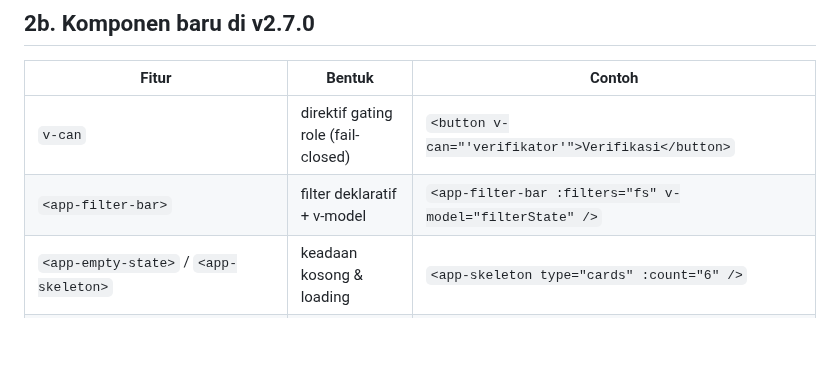
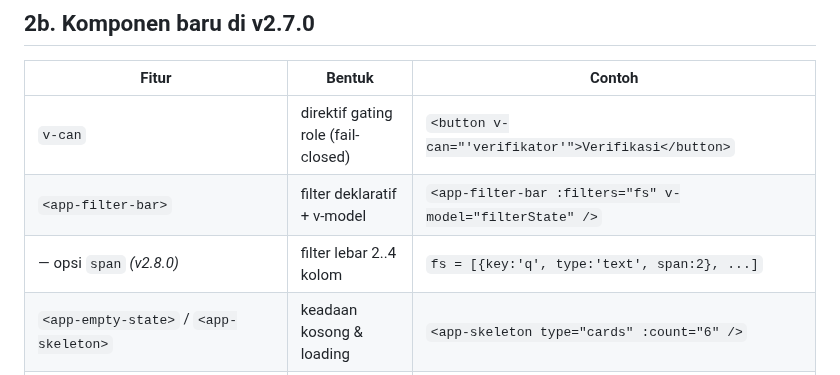
Before and after one commit to miftachurrochim82-sketch/frontend-cdn, a Markdown page: frontend/CDN_SNIPPET.md, the part around the change. Drawn GitHub-style; blank space fills up the shorter version.

Commit message:
Add span option for filter in CDN_SNIPPET.md

```diff
--- a/frontend/CDN_SNIPPET.md
+++ b/frontend/CDN_SNIPPET.md
@@ -55,6 +55,7 @@
 |---|---|---|
 | `v-can` | direktif gating role (fail-closed) | `<button v-can="'verifikator'">Verifikasi</button>` |
 | `<app-filter-bar>` | filter deklaratif + v-model | `<app-filter-bar :filters="fs" v-model="filterState" />` |
+| — opsi `span` *(v2.8.0)* | filter lebar 2..4 kolom | `fs = [{key:'q', type:'text', span:2}, ...]` |
 | `<app-empty-state>` / `<app-skeleton>` | keadaan kosong & loading | `<app-skeleton type="cards" :count="6" />` |
 | `<app-chart-bar>` / `<app-chart-doughnut>` | chart kit bertema dark mode | `<app-chart-bar :labels="bln" :datasets="ds" title="Laporan per Bulan" />` |
 | `<app-pegawai-picker>` | picker master SIMPEG | `<app-pegawai-picker v-model="form.pegawai_id" />` |
```
